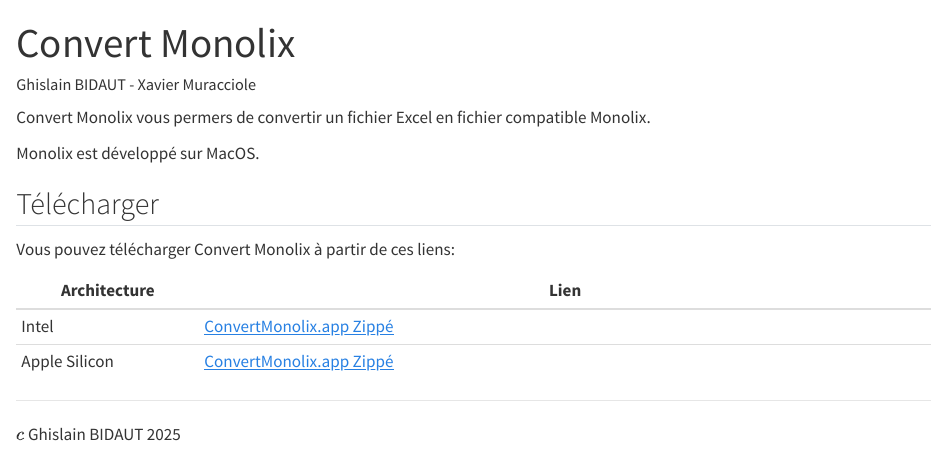
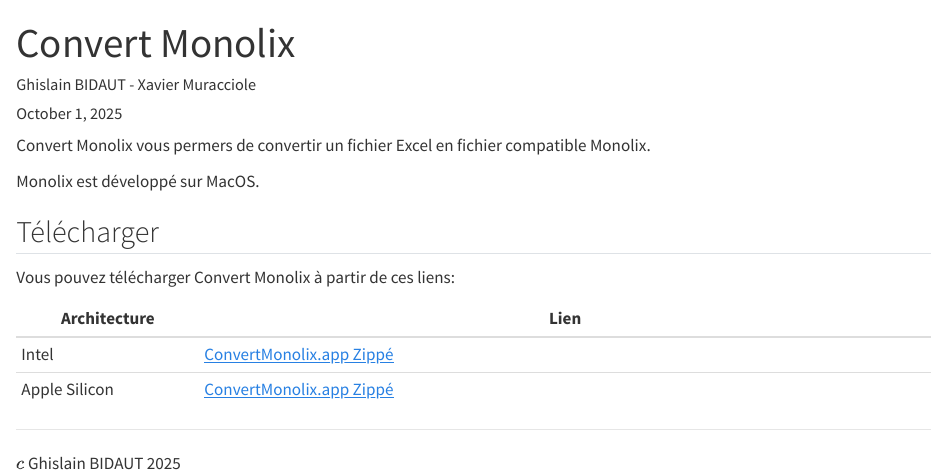
Before and after one commit to ReposGB/convert_monolix, a Quarto document (index.qmd): the page in a window 1100 px wide, from its top. Rendered offline with R 4.5, knitr and Pandoc in place of Quarto, with nearby package versions.

Commit message:
Initial Commit

```diff
--- a/index.qmd
+++ b/index.qmd
@@ -1,6 +1,7 @@
 ---
 title: "Convert Monolix"
 author: "Ghislain BIDAUT - Xavier Muracciole"
+date-modified: last-modified
 format: html
 editor: visual
 ---
```
Also changed, not shown: index.html.
